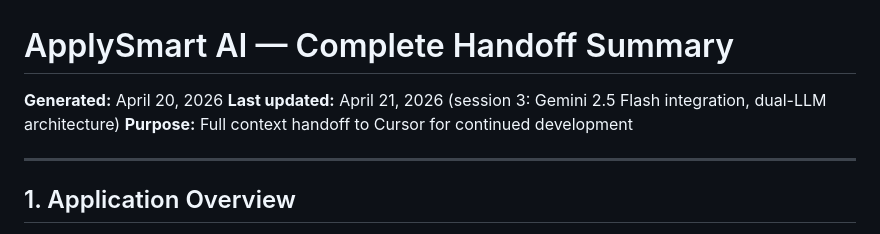
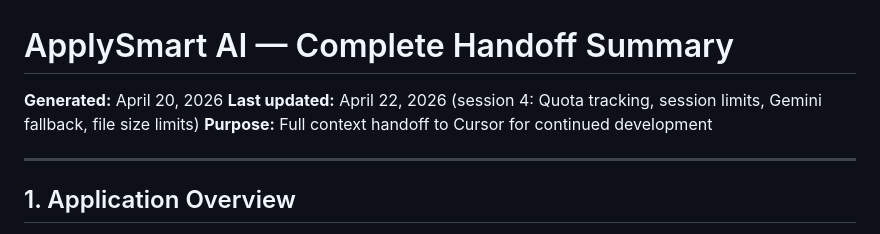
Before and after one commit to rishav98sin-max/applysmart-ai, a Markdown page: HANDOFF_SUMMARY.md, the part around the change. GitHub-like rendering.

Commit message:
docs: update handoff summary and CV formats with file size limit change

```diff
--- a/HANDOFF_SUMMARY.md
+++ b/HANDOFF_SUMMARY.md
@@ -1,7 +1,7 @@
 # ApplySmart AI — Complete Handoff Summary
 
 **Generated:** April 20, 2026
-**Last updated:** April 21, 2026 (session 3: Gemini 2.5 Flash integration, dual-LLM architecture)
+**Last updated:** April 22, 2026 (session 4: Quota tracking, session limits, Gemini fallback, file size limits)
 **Purpose:** Full context handoff to Cursor for continued development
 
 ---
```
Also changed, not shown: docs/SUPPORTED_CV_FORMATS.md (+1 -1 lines).
